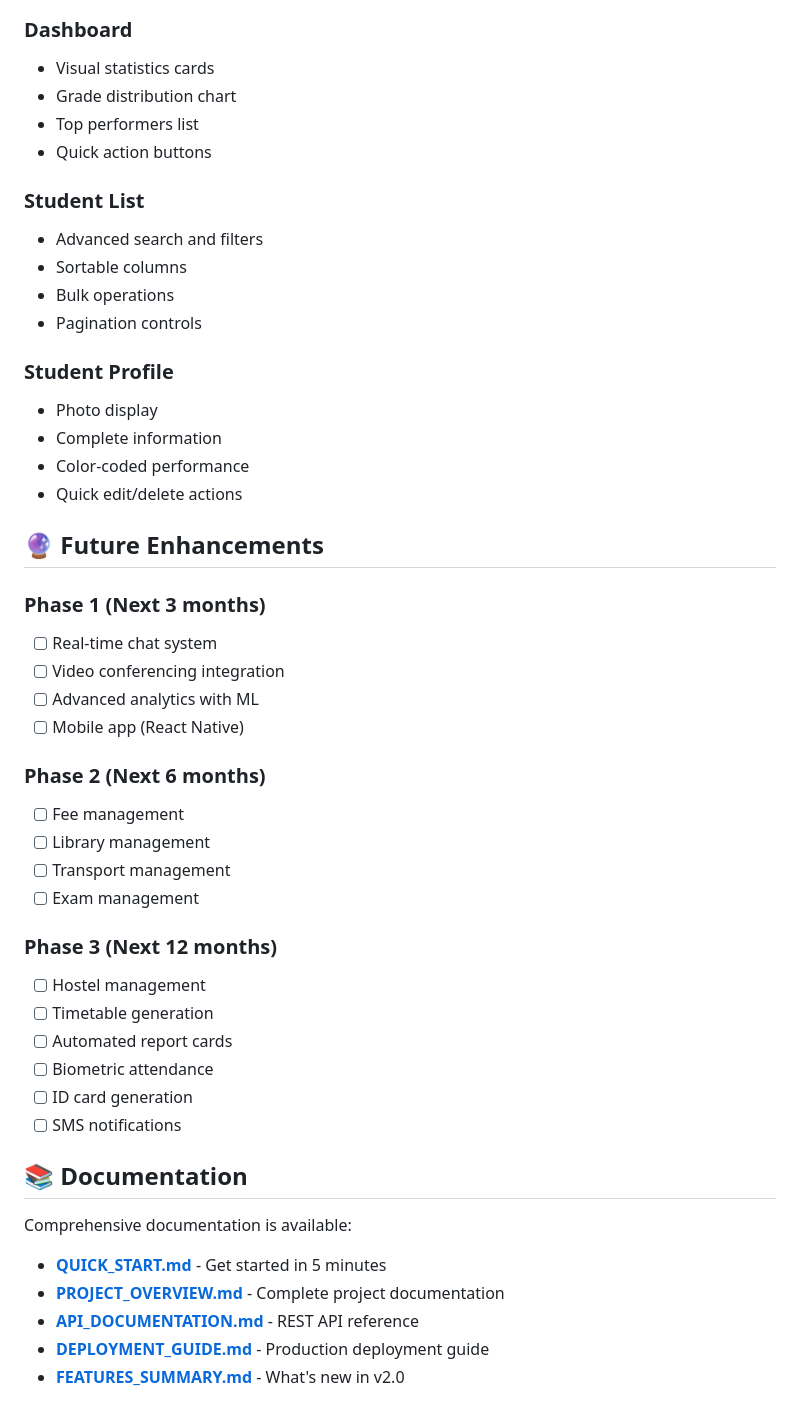
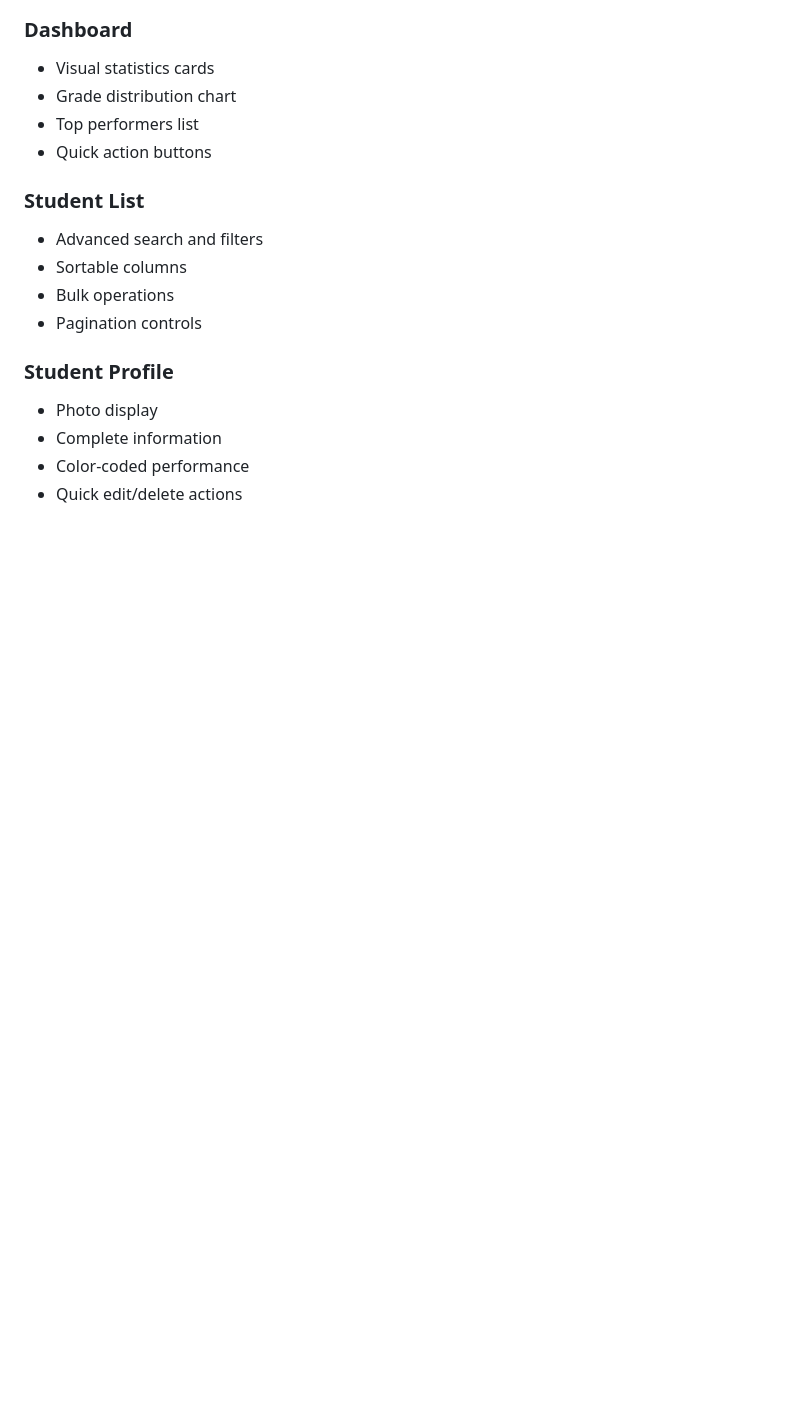
Before and after one commit to Ankit2006Raj/Student_Management_System, a Markdown page: README.md, the part around the change printed below. Rendered like a GitHub page; blank space fills up the shorter version.

```diff
--- a/README.md
+++ b/README.md
@@ -245,36 +138,3 @@ Grades are automatically calculated when saving student records.
 - Complete information
 - Color-coded performance
 - Quick edit/delete actions
-
-## 🔮 Future Enhancements
-
-### Phase 1 (Next 3 months)
-- [ ] Real-time chat system
-- [ ] Video conferencing integration
-- [ ] Advanced analytics with ML
-- [ ] Mobile app (React Native)
-
-### Phase 2 (Next 6 months)
-- [ ] Fee management
-- [ ] Library management
-- [ ] Transport management
-- [ ] Exam management
-
-### Phase 3 (Next 12 months)
-- [ ] Hostel management
-- [ ] Timetable generation
-- [ ] Automated report cards
-- [ ] Biometric attendance
-- [ ] ID card generation
-- [ ] SMS notifications
-
-## 📚 Documentation
-
-Comprehensive documentation is available:
-
-- **[QUICK_START.md](QUICK_START.md)** - Get started in 5 minutes
-- **[PROJECT_OVERVIEW.md](PROJECT_OVERVIEW.md)** - Complete project documentation
-- **[API_DOCUMENTATION.md](API_DOCUMENTATION.md)** - REST API reference
-- **[DEPLOYMENT_GUIDE.md](DEPLOYMENT_GUIDE.md)** - Production deployment guide
-- **[FEATURES_SUMMARY.md](FEATURES_SUMMARY.md)** - What's new in v2.0
-
```
Also changed, not shown: other parts of README.md (+15 -158 lines).
